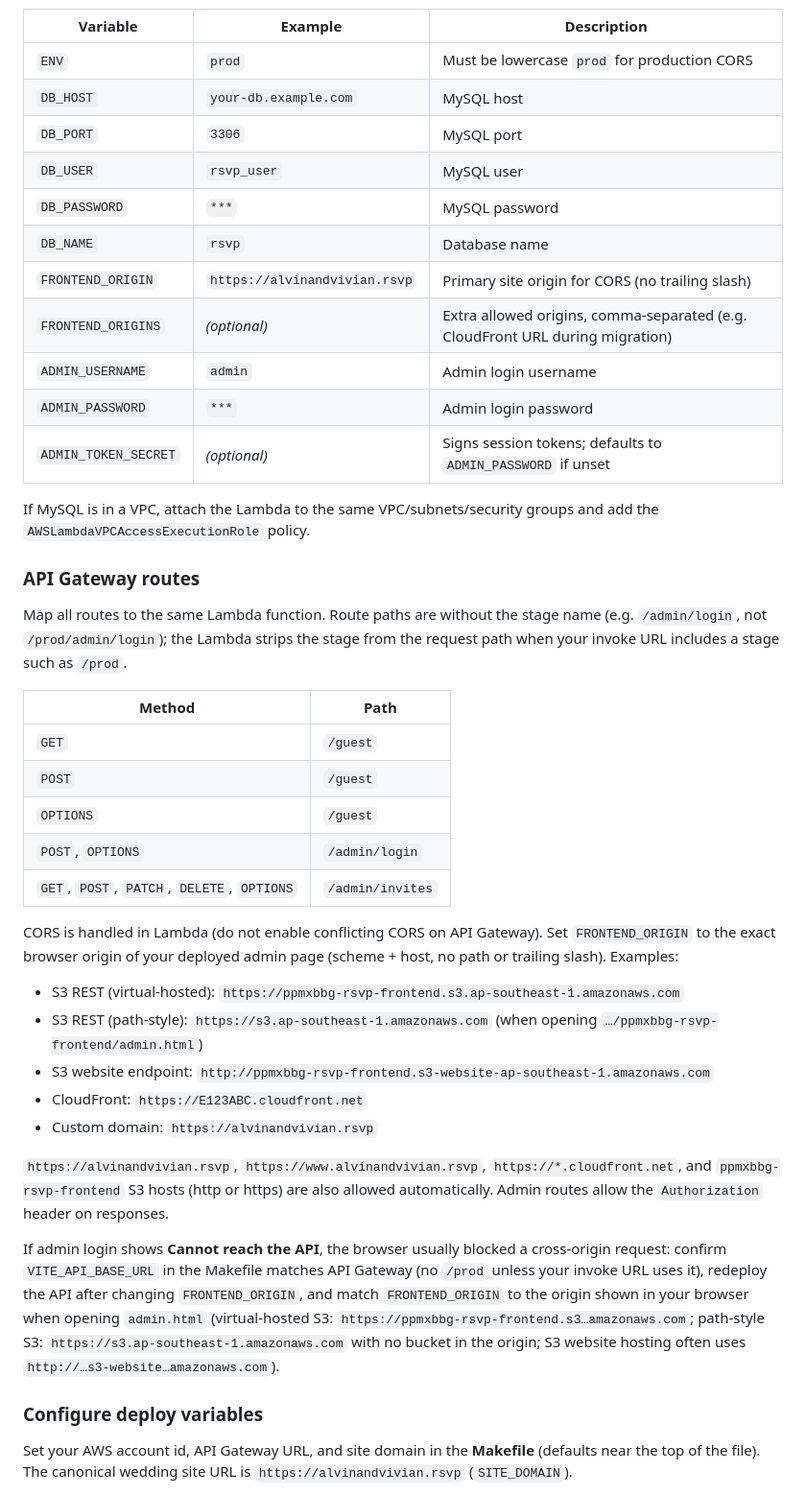
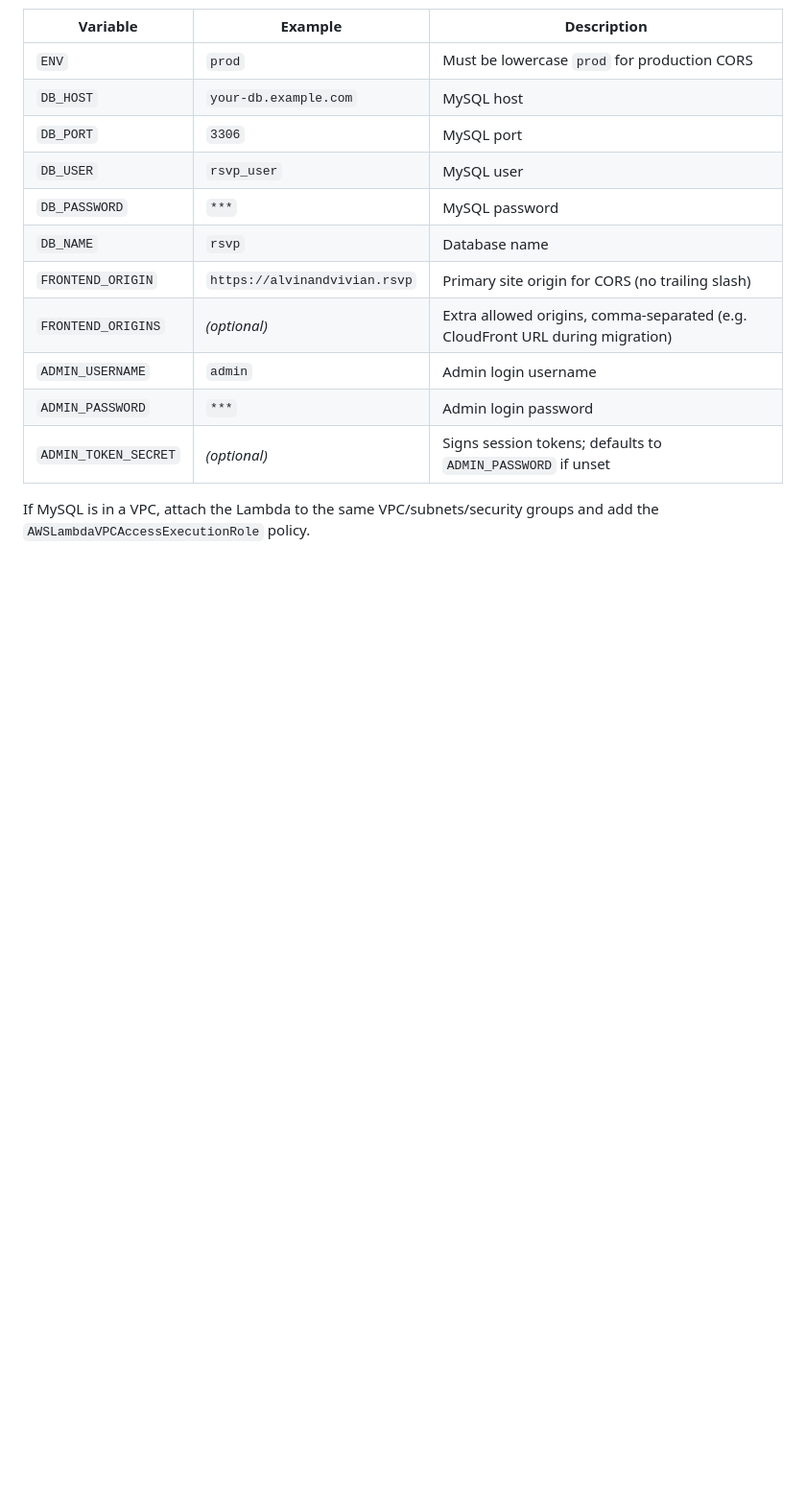
Before and after one commit to xenodus/ppmxbbg-rsvp, a Markdown page: README.md, the part around one of its changes. Shown at 96% size. Drawn GitHub-style; blank space fills up the shorter version.

```diff
--- a/README.md
+++ b/README.md
@@ -344,31 +344,3 @@ Set these in the AWS Lambda console (or your IaC):
 
 If MySQL is in a VPC, attach the Lambda to the same VPC/subnets/security groups and add the `AWSLambdaVPCAccessExecutionRole` policy.
 
-### API Gateway routes
-
-Map all routes to the same Lambda function. Route paths are without the stage name (e.g. `/admin/login`, not `/prod/admin/login`); the Lambda strips the stage from the request path when your invoke URL includes a stage such as `/prod`.
-
-| Method | Path |
-|--------|------|
-| `GET` | `/guest` |
-| `POST` | `/guest` |
-| `OPTIONS` | `/guest` |
-| `POST`, `OPTIONS` | `/admin/login` |
-| `GET`, `POST`, `PATCH`, `DELETE`, `OPTIONS` | `/admin/invites` |
-
-CORS is handled in Lambda (do not enable conflicting CORS on API Gateway). Set `FRONTEND_ORIGIN` to the exact browser origin of your deployed admin page (scheme + host, no path or trailing slash). Examples:
-
-- S3 REST (virtual-hosted): `https://ppmxbbg-rsvp-frontend.s3.ap-southeast-1.amazonaws.com`
-- S3 REST (path-style): `https://s3.ap-southeast-1.amazonaws.com` (when opening `…/ppmxbbg-rsvp-frontend/admin.html`)
-- S3 website endpoint: `http://ppmxbbg-rsvp-frontend.s3-website-ap-southeast-1.amazonaws.com`
-- CloudFront: `https://E123ABC.cloudfront.net`
-- Custom domain: `https://alvinandvivian.rsvp`
-
-`https://alvinandvivian.rsvp`, `https://www.alvinandvivian.rsvp`, `https://*.cloudfront.net`, and `ppmxbbg-rsvp-frontend` S3 hosts (http or https) are also allowed automatically. Admin routes allow the `Authorization` header on responses.
-
-If admin login shows **Cannot reach the API**, the browser usually blocked a cross-origin request: confirm `VITE_API_BASE_URL` in the Makefile matches API Gateway (no `/prod` unless your invoke URL uses it), redeploy the API after changing `FRONTEND_ORIGIN`, and match `FRONTEND_ORIGIN` to the origin shown in your browser when opening `admin.html` (virtual-hosted S3: `https://ppmxbbg-rsvp-frontend.s3…amazonaws.com`; path-style S3: `https://s3.ap-southeast-1.amazonaws.com` with no bucket in the origin; S3 website hosting often uses `http://…s3-website…amazonaws.com`).
-
-### Configure deploy variables
-
-Set your AWS account id, API Gateway URL, and site domain in the **Makefile** (defaults near the top of the file). The canonical wedding site URL is `https://alvinandvivian.rsvp` (`SITE_DOMAIN`).
-
```
Also changed, not shown: other parts of README.md (+0 -57 lines).
